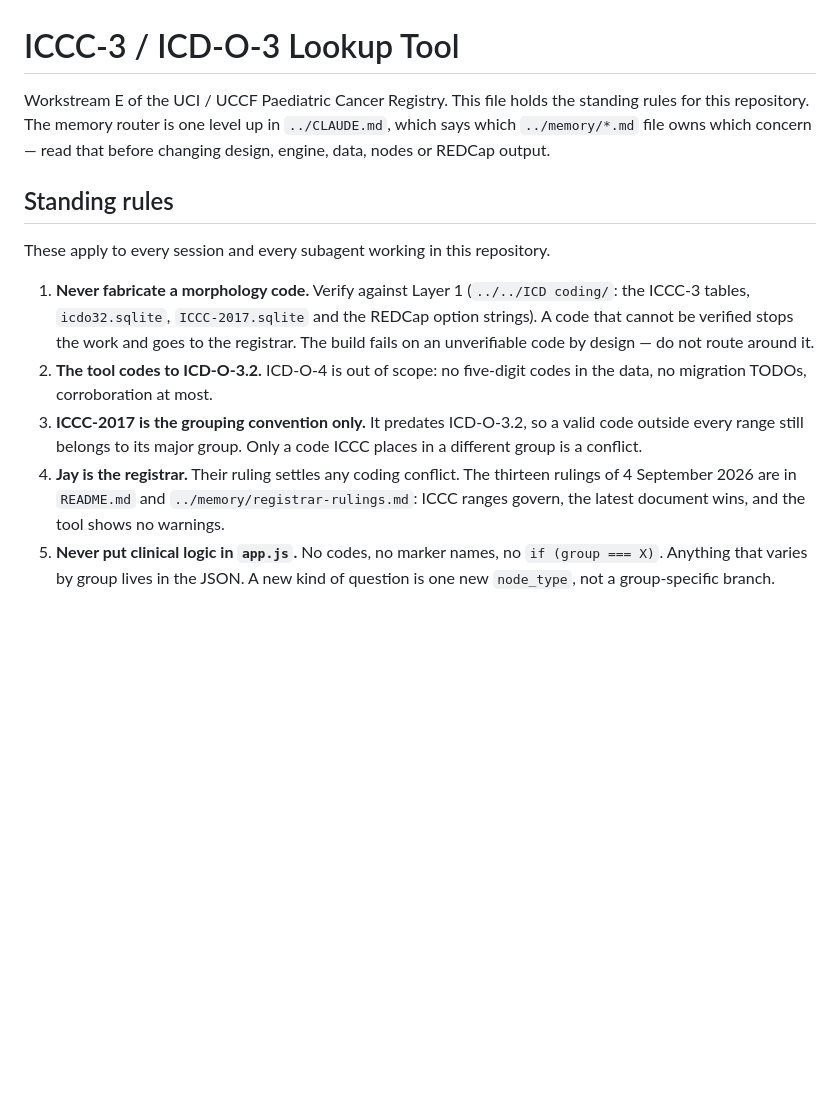
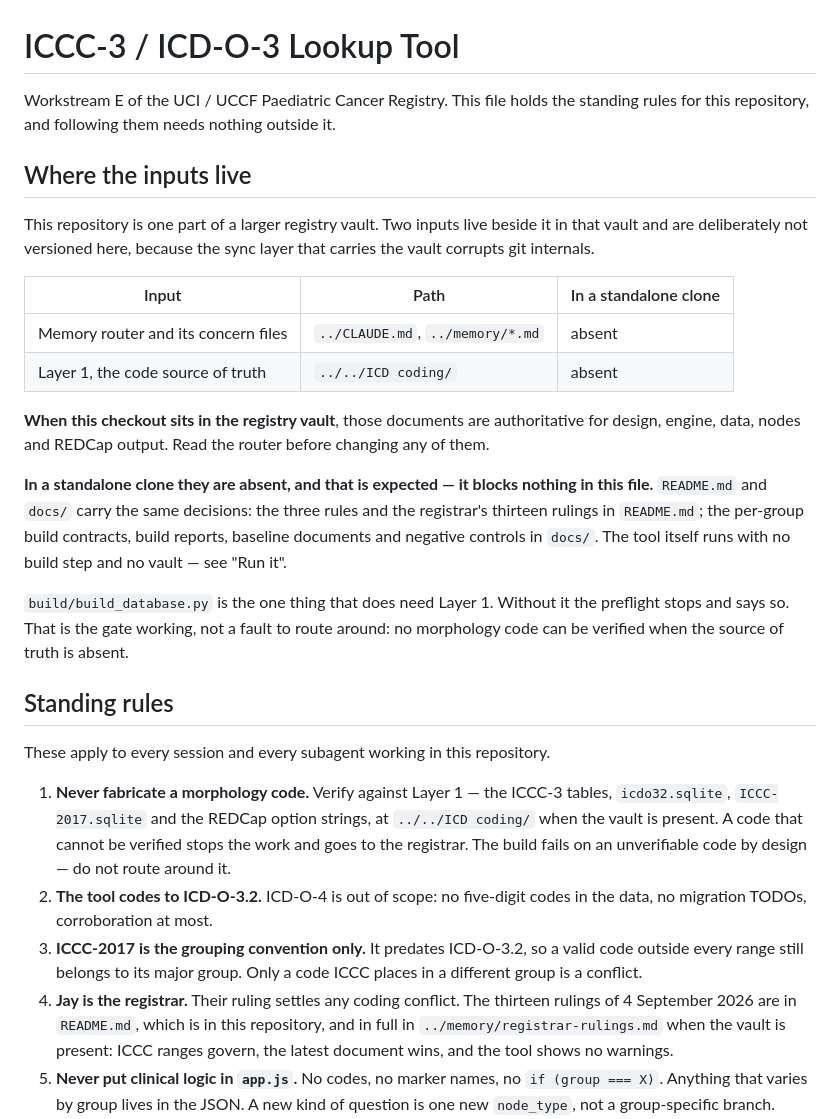
Before and after one commit to jvarsani-ctrl/ICD-0-3-Codes-Look-up-tool, a Markdown page: CLAUDE.md, the part around the change. Drawn GitHub-style; blank space fills up the shorter version.

Commit message:
Make the vault-side inputs explicitly optional
Review found that this file made ../CLAUDE.md a prerequisite for any design,
engine, data, node or REDCap change, while that router is not versioned here
and is absent from a standalone clone. The file reintroduced the external
dependency it exists to remove.

A new section names the two vault-side inputs, says they are absent in a clone,
and points at the in-repo documents that carry the same decisions: README.md for
the three rules and the registrar's thirteen rulings, docs/ for the per-group
build contracts, build reports, baseline documents and negative controls.
build/build_database.py still requires Layer 1 and stops in preflight without
it, which is the gate working as designed.

Co-Authored-By: Claude Opus 5 <noreply@anthropic.com>

```diff
--- a/CLAUDE.md
+++ b/CLAUDE.md
@@ -1,18 +1,41 @@
 # ICCC-3 / ICD-O-3 Lookup Tool
 
 Workstream E of the UCI / UCCF Paediatric Cancer Registry. This file holds the
-standing rules for this repository. The memory router is one level up in
-`../CLAUDE.md`, which says which `../memory/*.md` file owns which concern —
-read that before changing design, engine, data, nodes or REDCap output.
+standing rules for this repository, and following them needs nothing outside it.
+
+## Where the inputs live
+
+This repository is one part of a larger registry vault. Two inputs live beside
+it in that vault and are deliberately not versioned here, because the sync layer
+that carries the vault corrupts git internals.
+
+| Input | Path | In a standalone clone |
+|---|---|---|
+| Memory router and its concern files | `../CLAUDE.md`, `../memory/*.md` | absent |
+| Layer 1, the code source of truth | `../../ICD coding/` | absent |
+
+**When this checkout sits in the registry vault**, those documents are
+authoritative for design, engine, data, nodes and REDCap output. Read the router
+before changing any of them.
+
+**In a standalone clone they are absent, and that is expected — it blocks
+nothing in this file.** `README.md` and `docs/` carry the same decisions: the
+three rules and the registrar's thirteen rulings in `README.md`; the per-group
+build contracts, build reports, baseline documents and negative controls in
+`docs/`. The tool itself runs with no build step and no vault — see "Run it".
+
+`build/build_database.py` is the one thing that does need Layer 1. Without it the
+preflight stops and says so. That is the gate working, not a fault to route
+around: no morphology code can be verified when the source of truth is absent.
 
 ## Standing rules
 
 These apply to every session and every subagent working in this repository.
 
-1. **Never fabricate a morphology code.** Verify against Layer 1
-   (`../../ICD coding/`: the ICCC-3 tables, `icdo32.sqlite`, `ICCC-2017.sqlite`
-   and the REDCap option strings). A code that cannot be verified stops the
-   work and goes to the registrar. The build fails on an unverifiable code by
+1. **Never fabricate a morphology code.** Verify against Layer 1 — the ICCC-3
+   tables, `icdo32.sqlite`, `ICCC-2017.sqlite` and the REDCap option strings,
+   at `../../ICD coding/` when the vault is present. A code that cannot be
+   verified stops the work and goes to the registrar. The build fails on an unverifiable code by
    design — do not route around it.
 2. **The tool codes to ICD-O-3.2.** ICD-O-4 is out of scope: no five-digit
    codes in the data, no migration TODOs, corroboration at most.
@@ -20,9 +43,10 @@ These apply to every session and every subagent working in this repository.
    valid code outside every range still belongs to its major group. Only a code
    ICCC places in a different group is a conflict.
 4. **Jay is the registrar.** Their ruling settles any coding conflict. The
-   thirteen rulings of 4 September 2026 are in `README.md` and
-   `../memory/registrar-rulings.md`: ICCC ranges govern, the latest document
-   wins, and the tool shows no warnings.
+   thirteen rulings of 4 September 2026 are in `README.md`, which is in this
+   repository, and in full in `../memory/registrar-rulings.md` when the vault is
+   present: ICCC ranges govern, the latest document wins, and the tool shows no
+   warnings.
 5. **Never put clinical logic in `app.js`.** No codes, no marker names, no
    `if (group === X)`. Anything that varies by group lives in the JSON. A new
    kind of question is one new `node_type`, not a group-specific branch.
```
